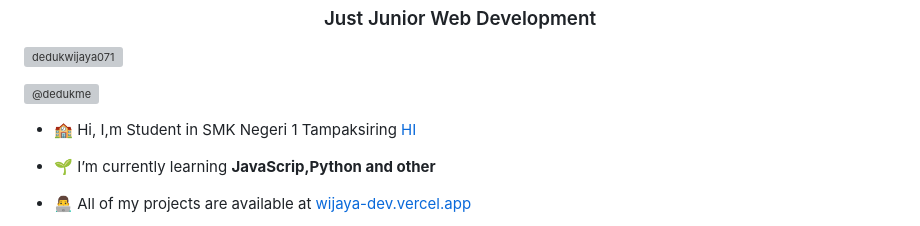
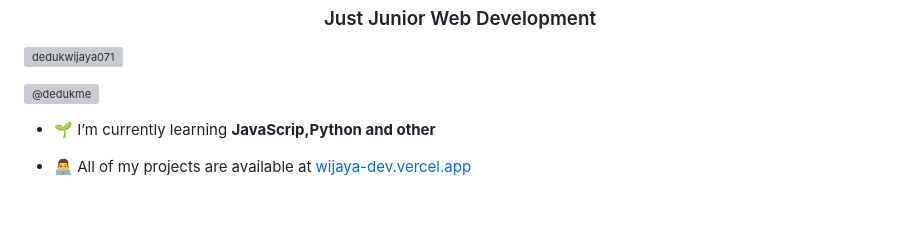
Before and after one commit to widev71/DedukWijaya071, a Markdown page: README.md, the part around the change. Rendered like a GitHub page; blank space fills up the shorter version; grey boxes are pictures that could not be loaded.

```diff
--- a/README.md
+++ b/README.md
@@ -4,8 +4,6 @@
 <p align="left"> <img src="https://komarev.com/ghpvc/?username=dedukwijaya071&label=Profile%20views&color=0e75b6&style=flat" alt="dedukwijaya071" /> </p>
 
 <p align="left"> <a href="https://twitter.com/@dedukme" target="blank"><img src="https://img.shields.io/twitter/follow/@dedukme?logo=twitter&style=for-the-badge" alt="@dedukme" /></a> </p>
-
-- 🏫 Hi, I,m Student in SMK Negeri 1 Tampaksiring [HI](HI)
 
 - 🌱 I’m currently learning **JavaScrip,Python and other**
 
```
